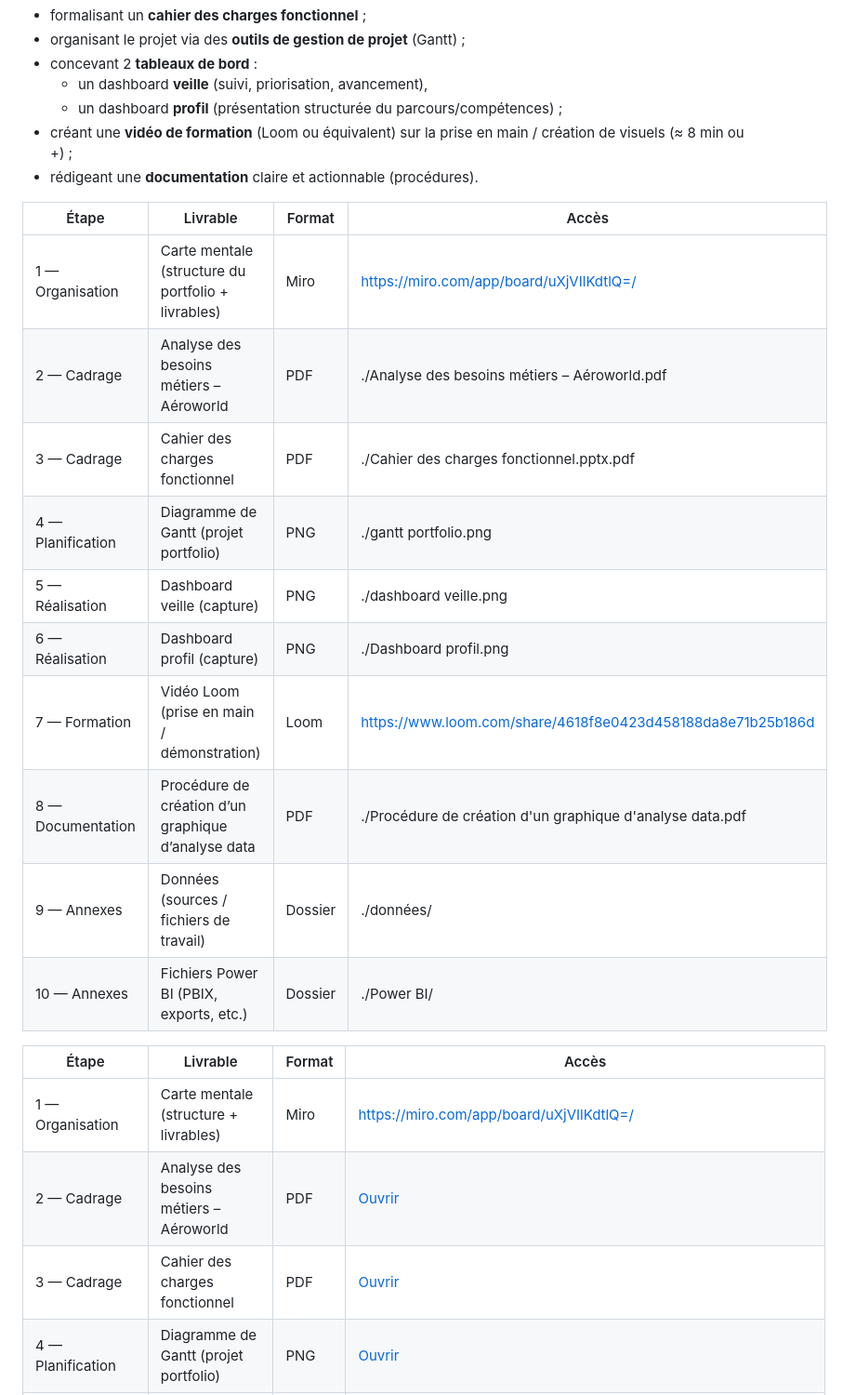
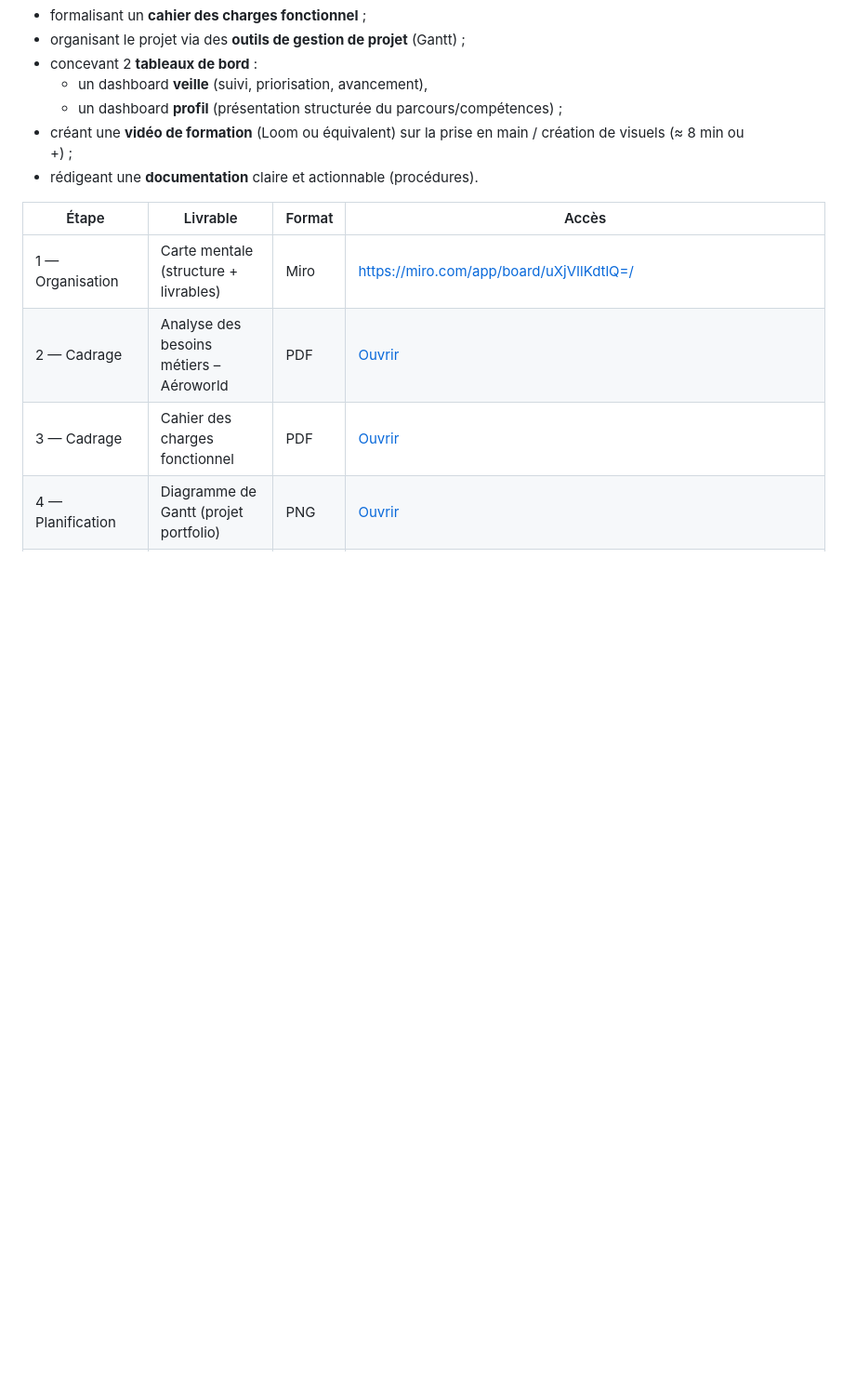
Before and after one commit to Guynos/portfolio, a Markdown page: projets/12-AeroWorld/README.md, the part around one of its changes. Shown at 93% size. Drawn GitHub-style; blank space fills up the shorter version.

Commit message:
maj final

```diff
--- a/projets/12-AeroWorld/README.md
+++ b/projets/12-AeroWorld/README.md
@@ -16,18 +16,6 @@ Construire un portfolio de candidature qui démontre les compétences attendues
 - créant une **vidéo de formation** (Loom ou équivalent) sur la prise en main / création de visuels (≈ 8 min ou +) ;
 - rédigeant une **documentation** claire et actionnable (procédures).
 
-| Étape | Livrable | Format | Accès |
-|---|---|---|---|
-| 1 — Organisation | Carte mentale (structure du portfolio + livrables) | Miro | https://miro.com/app/board/uXjVIlKdtlQ=/ |
-| 2 — Cadrage | Analyse des besoins métiers – Aéroworld | PDF | ./Analyse des besoins métiers – Aéroworld.pdf |
-| 3 — Cadrage | Cahier des charges fonctionnel | PDF | ./Cahier des charges fonctionnel.pptx.pdf |
-| 4 — Planification | Diagramme de Gantt (projet portfolio) | PNG | ./gantt portfolio.png |
-| 5 — Réalisation | Dashboard veille (capture) | PNG | ./dashboard veille.png |
-| 6 — Réalisation | Dashboard profil (capture) | PNG | ./Dashboard profil.png |
-| 7 — Formation | Vidéo Loom (prise en main / démonstration) | Loom | https://www.loom.com/share/4618f8e0423d458188da8e71b25b186d |
-| 8 — Documentation | Procédure de création d’un graphique d’analyse data | PDF | ./Procédure de création d'un graphique d'analyse data.pdf |
-| 9 — Annexes | Données (sources / fichiers de travail) | Dossier | ./données/ |
-| 10 — Annexes | Fichiers Power BI (PBIX, exports, etc.) | Dossier | ./Power BI/ |
 
 
 | Étape | Livrable | Format | Accès |
```
Also changed, not shown: other parts of projets/12-AeroWorld/README.md (+1 -1 lines).
